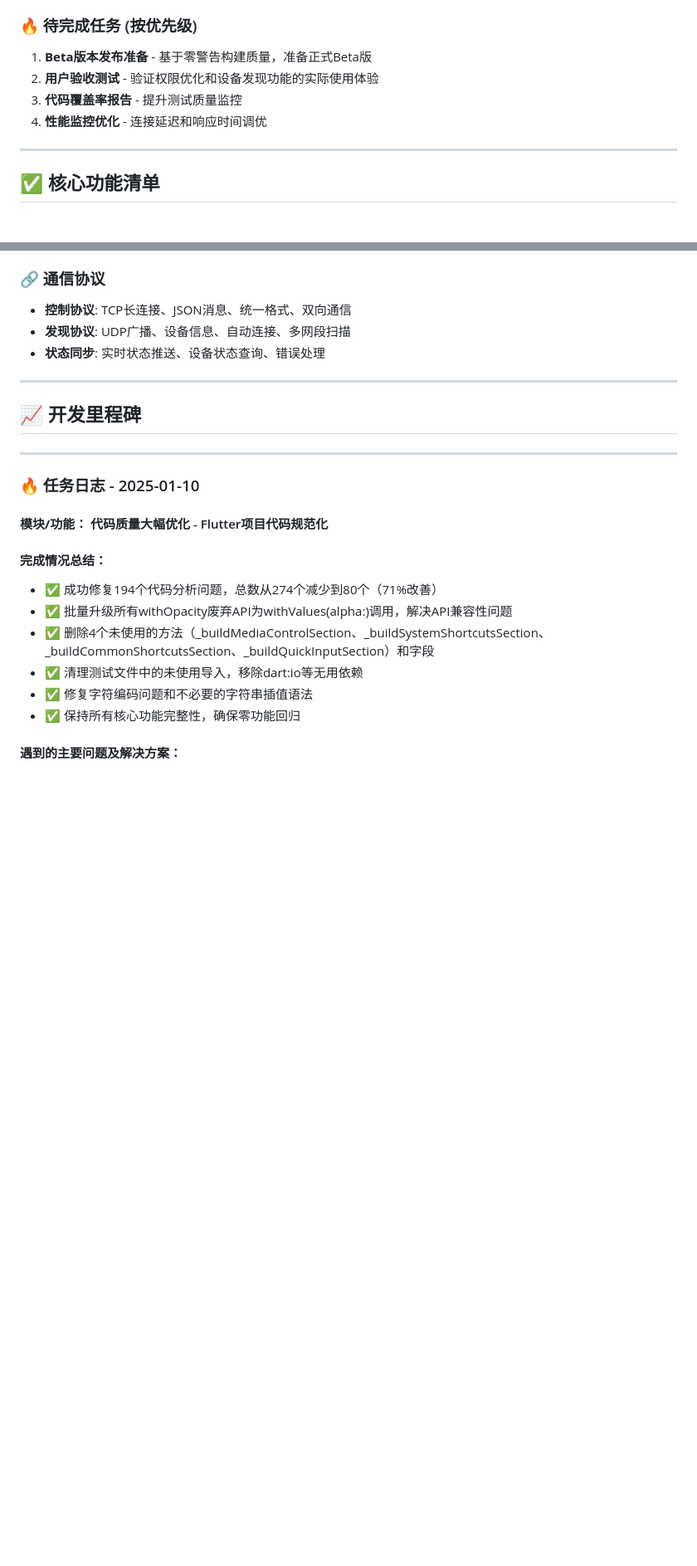
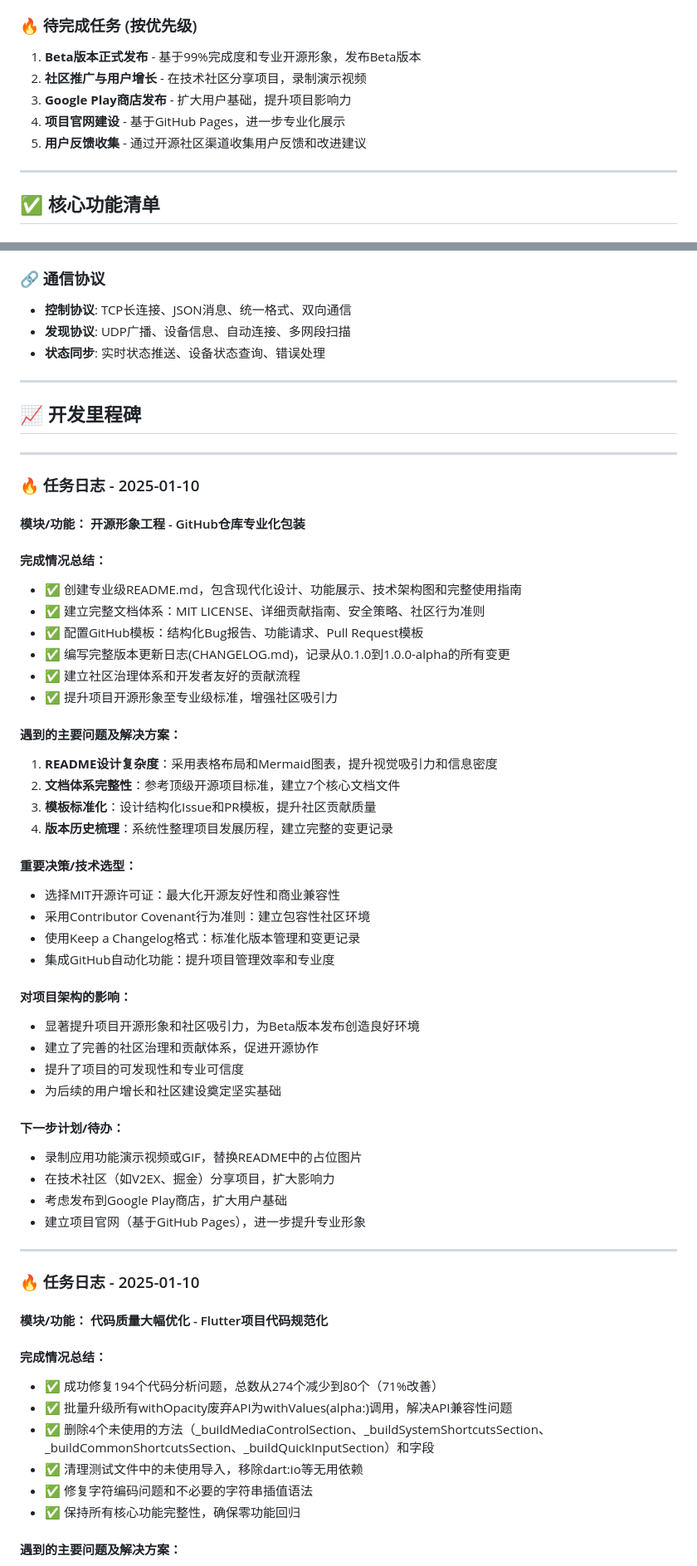
Before and after one commit to Mutx163/CtrlDesk, a Markdown page: .project_ai_knowledge/DEVELOPMENT_LOG.md, 2 parts joined by grey strips. Shown at 83% size. GitHub-like rendering; blank space fills up the shorter version.

Commit message:
开发日志更新 - 开源形象工程任务完成记录

```diff
--- a/.project_ai_knowledge/DEVELOPMENT_LOG.md
+++ b/.project_ai_knowledge/DEVELOPMENT_LOG.md
@@ -63,10 +71,11 @@
    - 零配置用户体验
 
 ### 🔥 待完成任务 (按优先级)
-1. **Beta版本发布准备** - 基于零警告构建质量，准备正式Beta版
-2. **用户验收测试** - 验证权限优化和设备发现功能的实际使用体验
-3. **代码覆盖率报告** - 提升测试质量监控
-4. **性能监控优化** - 连接延迟和响应时间调优
+1. **Beta版本正式发布** - 基于99%完成度和专业开源形象，发布Beta版本
+2. **社区推广与用户增长** - 在技术社区分享项目，录制演示视频
+3. **Google Play商店发布** - 扩大用户基础，提升项目影响力
+4. **项目官网建设** - 基于GitHub Pages，进一步专业化展示
+5. **用户反馈收集** - 通过开源社区渠道收集用户反馈和改进建议
 
 ---
 
@@ -95,6 +104,44 @@
 ---
 
 ## 📈 开发里程碑
+
+---
+
+### 🔥 任务日志 - 2025-01-10
+
+#### **模块/功能：** 开源形象工程 - GitHub仓库专业化包装
+
+#### **完成情况总结：**
+- ✅ 创建专业级README.md，包含现代化设计、功能展示、技术架构图和完整使用指南
+- ✅ 建立完整文档体系：MIT LICENSE、详细贡献指南、安全策略、社区行为准则
+- ✅ 配置GitHub模板：结构化Bug报告、功能请求、Pull Request模板
+- ✅ 编写完整版本更新日志(CHANGELOG.md)，记录从0.1.0到1.0.0-alpha的所有变更
+- ✅ 建立社区治理体系和开发者友好的贡献流程
+- ✅ 提升项目开源形象至专业级标准，增强社区吸引力
+
+#### **遇到的主要问题及解决方案：**
+1. **README设计复杂度**：采用表格布局和Mermaid图表，提升视觉吸引力和信息密度
+2. **文档体系完整性**：参考顶级开源项目标准，建立7个核心文档文件
+3. **模板标准化**：设计结构化Issue和PR模板，提升社区贡献质量
+4. **版本历史梳理**：系统性整理项目发展历程，建立完整的变更记录
+
+#### **重要决策/技术选型：**
+- 选择MIT开源许可证：最大化开源友好性和商业兼容性
+- 采用Contributor Covenant行为准则：建立包容性社区环境
+- 使用Keep a Changelog格式：标准化版本管理和变更记录
+- 集成GitHub自动化功能：提升项目管理效率和专业度
+
+#### **对项目架构的影响：**
+- 显著提升项目开源形象和社区吸引力，为Beta版本发布创造良好环境
+- 建立了完善的社区治理和贡献体系，促进开源协作
+- 提升了项目的可发现性和专业可信度
+- 为后续的用户增长和社区建设奠定坚实基础
+
+#### **下一步计划/待办：**
+- 录制应用功能演示视频或GIF，替换README中的占位图片
+- 在技术社区（如V2EX、掘金）分享项目，扩大影响力
+- 考虑发布到Google Play商店，扩大用户基础
+- 建立项目官网（基于GitHub Pages），进一步提升专业形象
 
 ---
 
```
Also changed, not shown: other parts of .project_ai_knowledge/DEVELOPMENT_LOG.md (+10 -2 lines).
